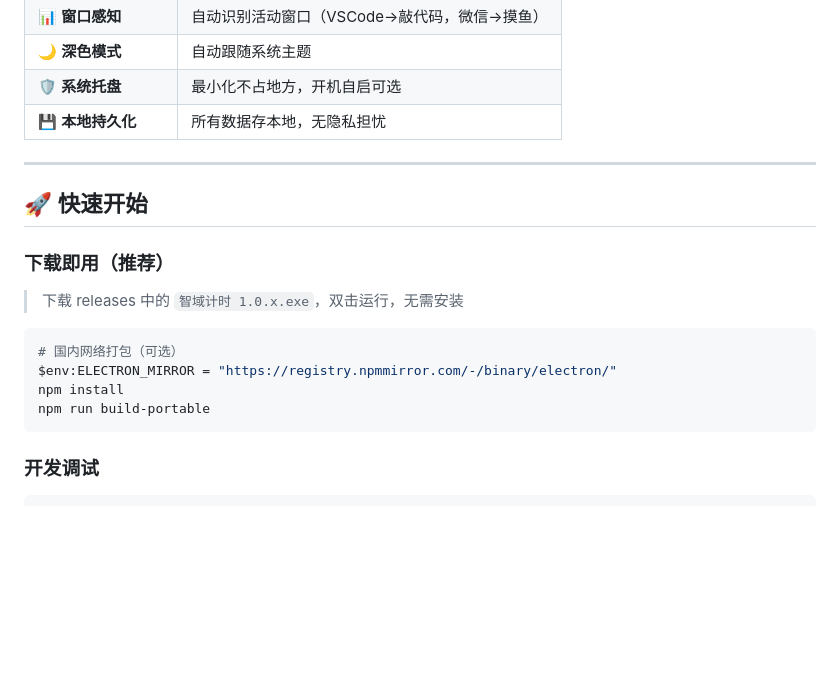
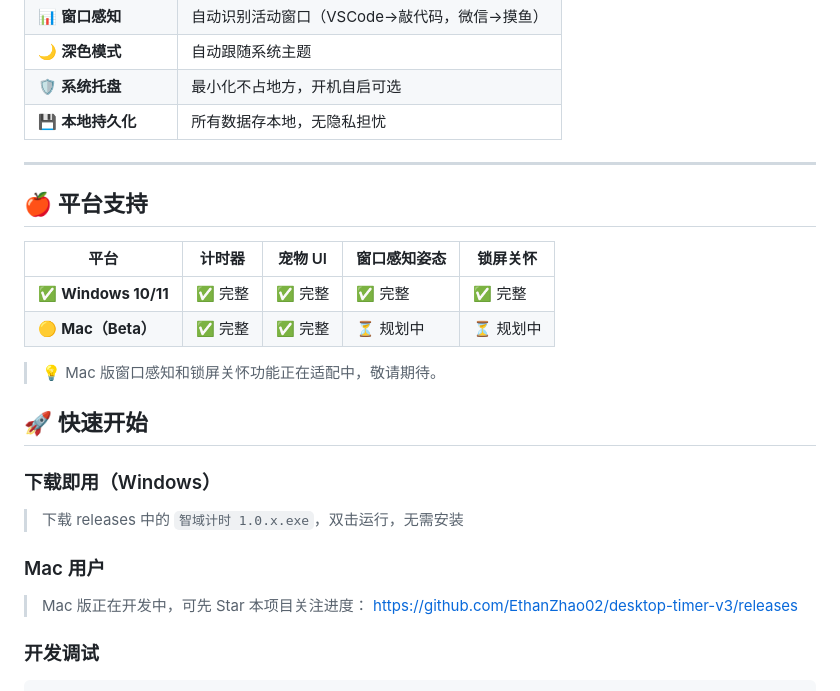
Before and after one commit to EthanZhao02/desktop-timer-v3, a Markdown page: README.md, the part around one of its changes. Drawn GitHub-style; blank space fills up the shorter version.

Commit message:
docs: 更新 Mac 兼容性说明 + 平台支持表格

````diff
--- a/README.md
+++ b/README.md
@@ -48,18 +49,25 @@
 
 ---
 
+## 🍎 平台支持
+
+| 平台 | 计时器 | 宠物 UI | 窗口感知姿态 | 锁屏关怀 |
+|------|--------|---------|------------|---------|
+| ✅ **Windows 10/11** | ✅ 完整 | ✅ 完整 | ✅ 完整 | ✅ 完整 |
+| 🟡 **Mac（Beta）** | ✅ 完整 | ✅ 完整 | ⏳ 规划中 | ⏳ 规划中 |
+
+> 💡 Mac 版窗口感知和锁屏关怀功能正在适配中，敬请期待。
+
 ## 🚀 快速开始
 
-### 下载即用（推荐）
+### 下载即用（Windows）
 
 > 下载 releases 中的 `智域计时 1.0.x.exe`，双击运行，无需安装
 
-```powershell
-# 国内网络打包（可选）
-$env:ELECTRON_MIRROR = "https://registry.npmmirror.com/-/binary/electron/"
-npm install
-npm run build-portable
-```
+### Mac 用户
+
+> Mac 版正在开发中，可先 Star 本项目关注进度：
+> [https://github.com/EthanZhao02/desktop-timer-v3/releases](https://github.com/EthanZhao02/desktop-timer-v3/releases)
 
 ### 开发调试
 
````
Also changed, not shown: other parts of README.md (+1 -0 lines).
